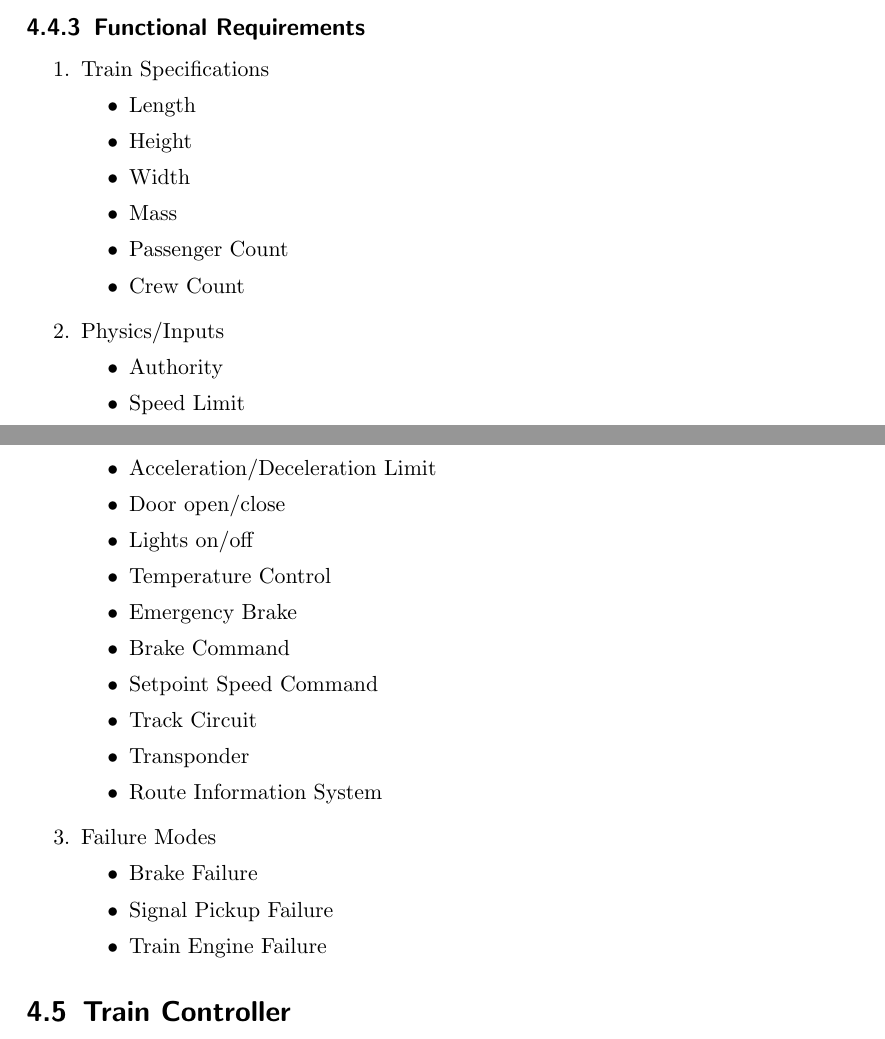
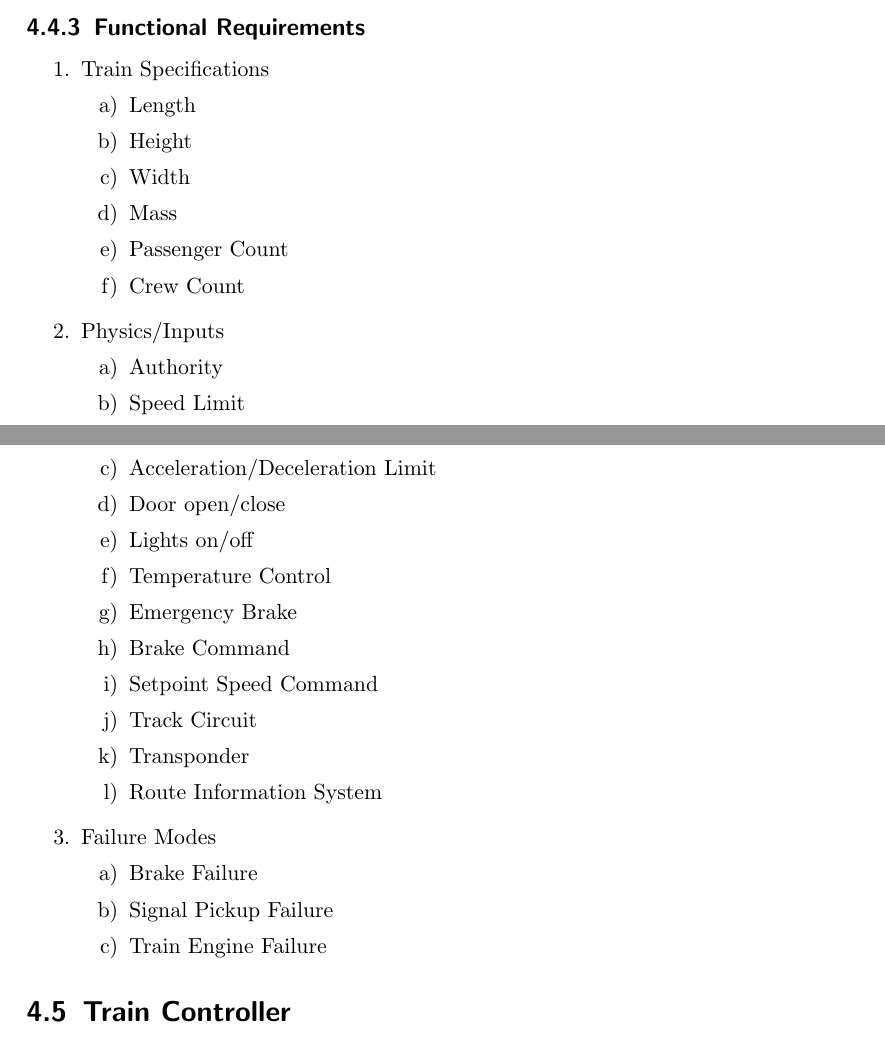
Before and after one commit to TrainingMontage/test, a LaTeX document (work_packages/work_package_1/srs.tex): two parts of pages 14 and 15 of 18, joined at a grey line, cut so that both start at the same text. Compiled offline with pdfLaTeX.

Commit message:
changed bullets to enumerated list to match other sections

```diff
--- a/work_packages/work_package_1/srs.tex
+++ b/work_packages/work_package_1/srs.tex
@@ -468,16 +468,16 @@ output the speed and authority to the Train Controller.
 \subsection{Functional Requirements}
 \begin{enumerate}
   \item Train Specifications
-   \begin{itemize}
+   \begin{enumerate}
     \item Length
     \item Height
     \item Width
     \item Mass
     \item Passenger Count
     \item Crew Count
-   \end{itemize}
+   \end{enumerate}
   \item Physics/Inputs
-  \begin{itemize}
+  \begin{enumerate}
    \item Authority
    \item Speed Limit
    \item Acceleration/Deceleration Limit
@@ -490,13 +490,13 @@ output the speed and authority to the Train Controller.
    \item Track Circuit
    \item Transponder
    \item Route Information System
-  \end{itemize}
+  \end{enumerate}
   \item Failure Modes
-    \begin{itemize}
+    \begin{enumerate}
      \item Brake Failure
      \item Signal Pickup Failure
      \item Train Engine Failure
-    \end{itemize}
+    \end{enumerate}
 \end{enumerate}
 
 
```
